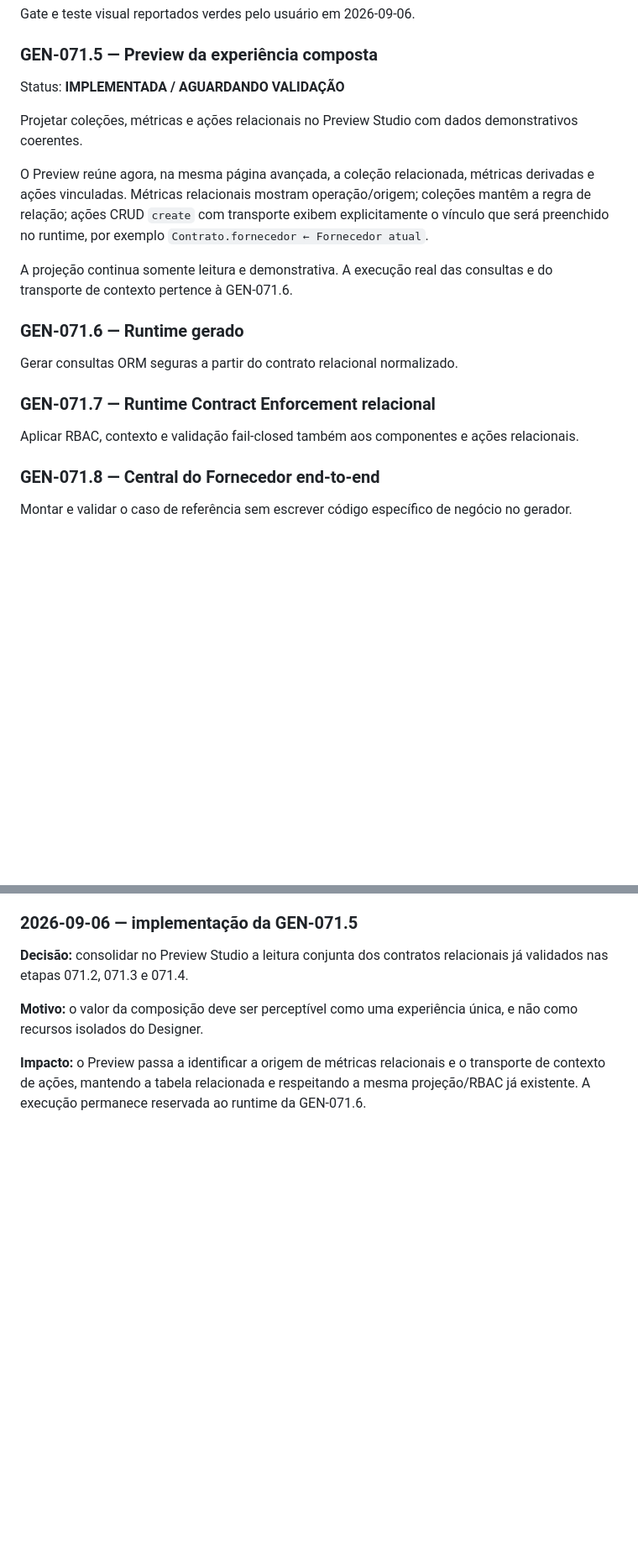
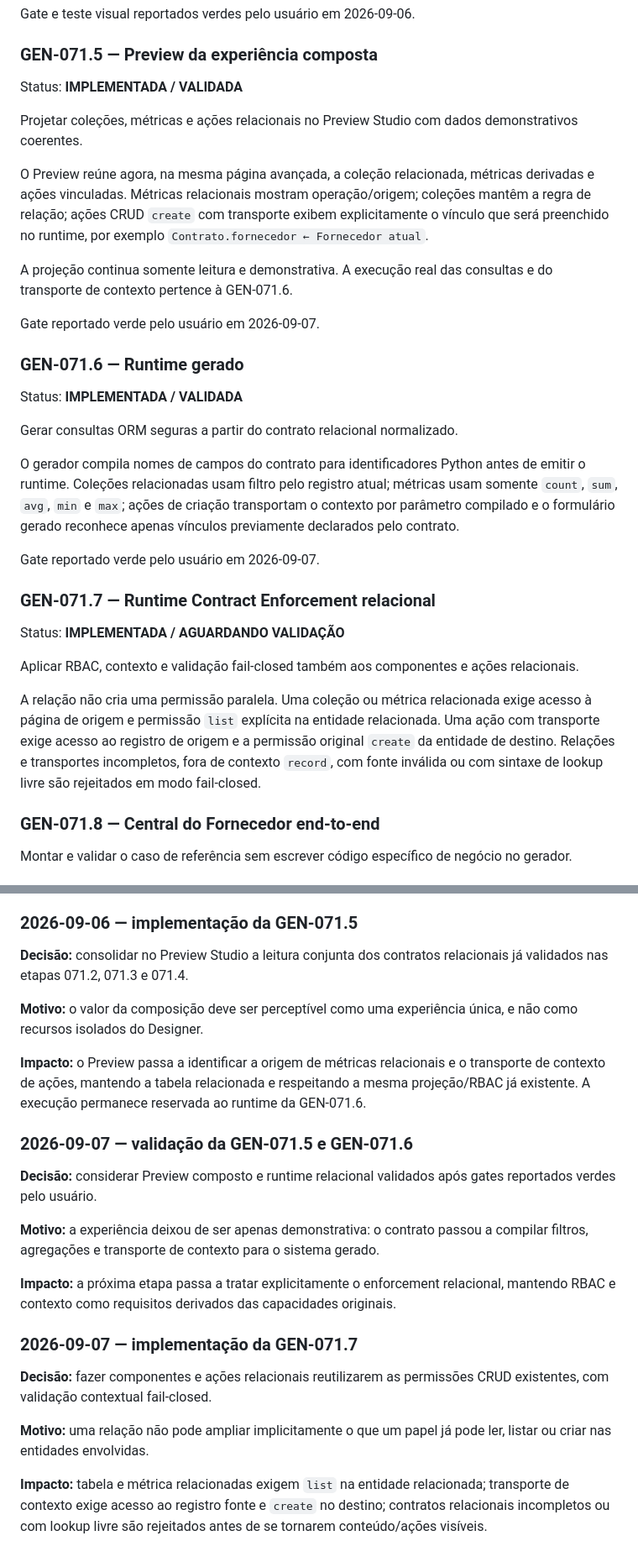
Before and after one commit to alexandre-ronald/gerador_sistema, a Markdown page: docs/GEN-071-business-experience-composition.md, 2 parts joined by grey strips. Shown at 84% size. Rendered like a GitHub page; blank space fills up the shorter version.

Commit message:
docs: valida GEN-071.6 e registra enforcement relacional

```diff
--- a/docs/GEN-071-business-experience-composition.md
+++ b/docs/GEN-071-business-experience-composition.md
@@ -229,7 +229,7 @@ Gate e teste visual reportados verdes pelo usuário em 2026-09-06.
 
 ### GEN-071.5 — Preview da experiência composta
 
-Status: **IMPLEMENTADA / AGUARDANDO VALIDAÇÃO**
+Status: **IMPLEMENTADA / VALIDADA**
 
 Projetar coleções, métricas e ações relacionais no Preview Studio com dados demonstrativos coerentes.
 
@@ -237,13 +237,25 @@ O Preview reúne agora, na mesma página avançada, a coleção relacionada, mé
 
 A projeção continua somente leitura e demonstrativa. A execução real das consultas e do transporte de contexto pertence à GEN-071.6.
 
+Gate reportado verde pelo usuário em 2026-09-07.
+
 ### GEN-071.6 — Runtime gerado
+
+Status: **IMPLEMENTADA / VALIDADA**
 
 Gerar consultas ORM seguras a partir do contrato relacional normalizado.
 
+O gerador compila nomes de campos do contrato para identificadores Python antes de emitir o runtime. Coleções relacionadas usam filtro pelo registro atual; métricas usam somente `count`, `sum`, `avg`, `min` e `max`; ações de criação transportam o contexto por parâmetro compilado e o formulário gerado reconhece apenas vínculos previamente declarados pelo contrato.
+
+Gate reportado verde pelo usuário em 2026-09-07.
+
 ### GEN-071.7 — Runtime Contract Enforcement relacional
 
+Status: **IMPLEMENTADA / AGUARDANDO VALIDAÇÃO**
+
 Aplicar RBAC, contexto e validação fail-closed também aos componentes e ações relacionais.
+
+A relação não cria uma permissão paralela. Uma coleção ou métrica relacionada exige acesso à página de origem e permissão `list` explícita na entidade relacionada. Uma ação com transporte exige acesso ao registro de origem e a permissão original `create` da entidade de destino. Relações e transportes incompletos, fora de contexto `record`, com fonte inválida ou com sintaxe de lookup livre são rejeitados em modo fail-closed.
 
 ### GEN-071.8 — Central do Fornecedor end-to-end
 
@@ -320,3 +332,19 @@ O critério não é apenas "o contrato aceita relações". O critério é o valo
 **Motivo:** o valor da composição deve ser perceptível como uma experiência única, e não como recursos isolados do Designer.
 
 **Impacto:** o Preview passa a identificar a origem de métricas relacionais e o transporte de contexto de ações, mantendo a tabela relacionada e respeitando a mesma projeção/RBAC já existente. A execução permanece reservada ao runtime da GEN-071.6.
+
+### 2026-09-07 — validação da GEN-071.5 e GEN-071.6
+
+**Decisão:** considerar Preview composto e runtime relacional validados após gates reportados verdes pelo usuário.
+
+**Motivo:** a experiência deixou de ser apenas demonstrativa: o contrato passou a compilar filtros, agregações e transporte de contexto para o sistema gerado.
+
+**Impacto:** a próxima etapa passa a tratar explicitamente o enforcement relacional, mantendo RBAC e contexto como requisitos derivados das capacidades originais.
+
+### 2026-09-07 — implementação da GEN-071.7
+
+**Decisão:** fazer componentes e ações relacionais reutilizarem as permissões CRUD existentes, com validação contextual fail-closed.
+
+**Motivo:** uma relação não pode ampliar implicitamente o que um papel já pode ler, listar ou criar nas entidades envolvidas.
+
+**Impacto:** tabela e métrica relacionadas exigem `list` na entidade relacionada; transporte de contexto exige acesso ao registro fonte e `create` no destino; contratos relacionais incompletos ou com lookup livre são rejeitados antes de se tornarem conteúdo/ações visíveis.
```
